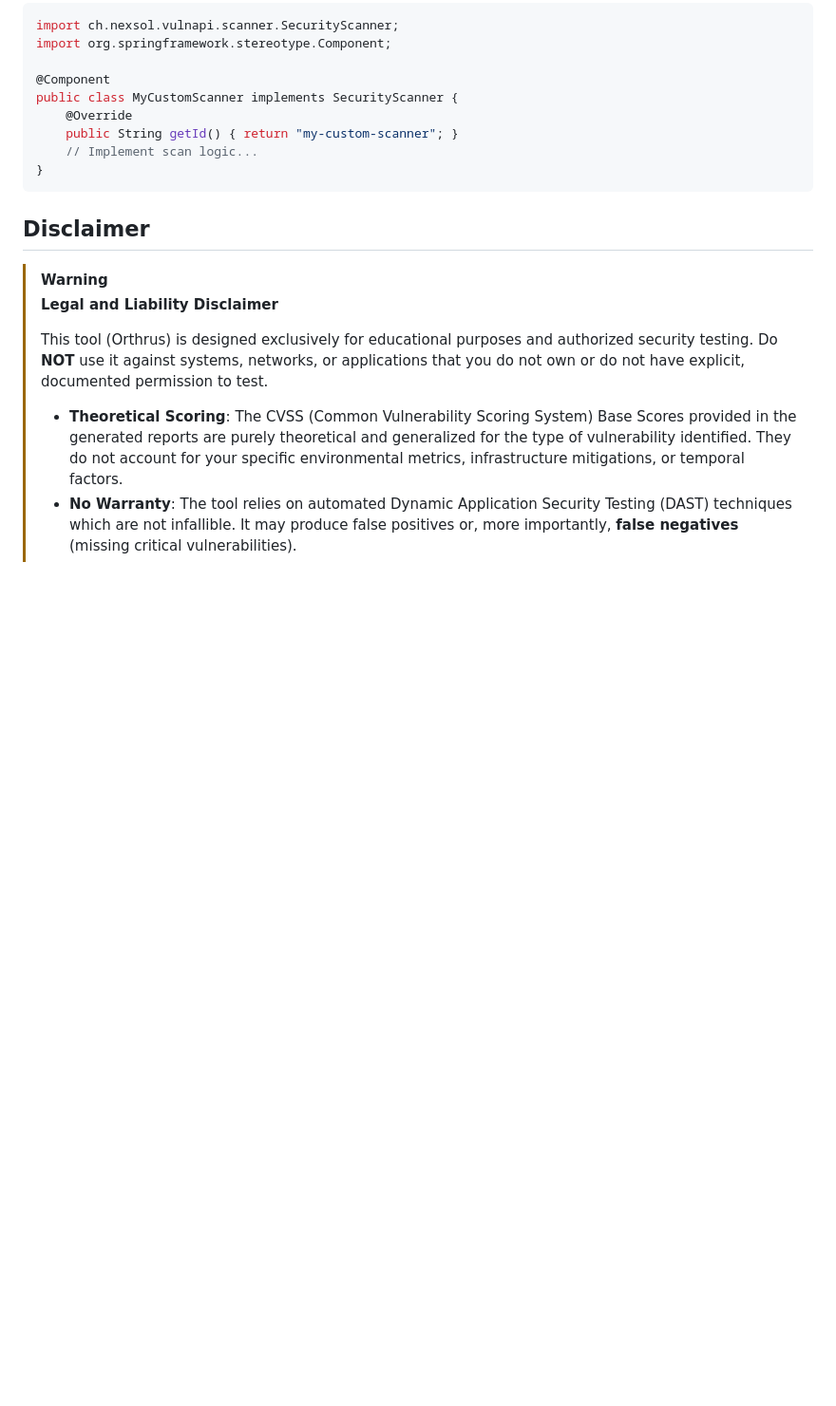
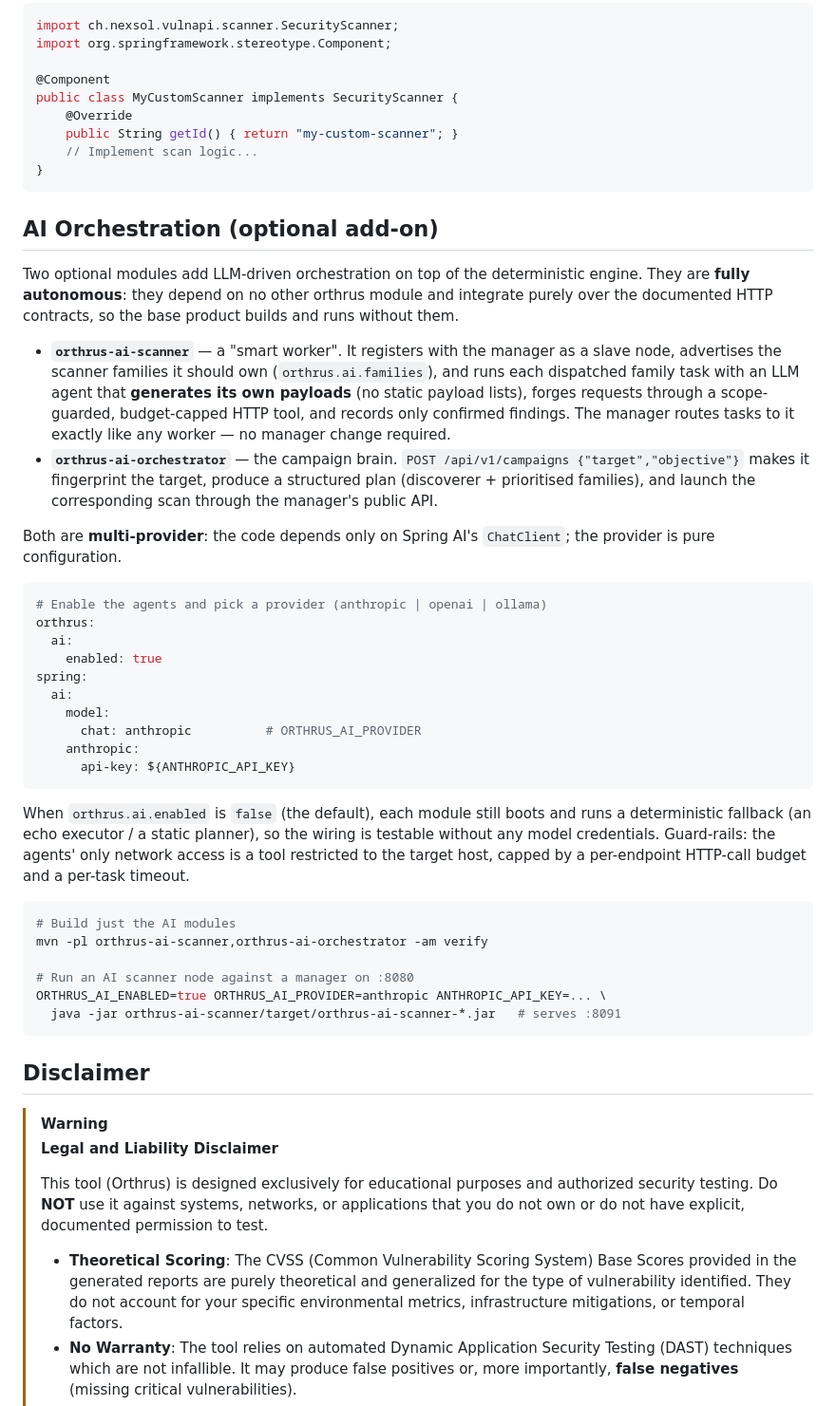
Before and after one commit to guerricm/orthrus, a Markdown page: README.md, the part around the change. Shown at 95% size. Rendered like a GitHub page; blank space fills up the shorter version.

Commit message:
docs: document the optional AI orchestration modules
Add a README section covering orthrus-ai-scanner and orthrus-ai-orchestrator:
autonomy, how to enable the agents, multi-provider config, the deterministic
fallbacks, and the agent guard-rails.

````diff
--- a/README.md
+++ b/README.md
@@ -284,6 +284,51 @@ public class MyCustomScanner implements SecurityScanner {
 }
 ```
 
+## AI Orchestration (optional add-on)
+
+Two optional modules add LLM-driven orchestration on top of the deterministic engine. They are
+**fully autonomous**: they depend on no other orthrus module and integrate purely over the
+documented HTTP contracts, so the base product builds and runs without them.
+
+- **`orthrus-ai-scanner`** — a "smart worker". It registers with the manager as a slave node,
+  advertises the scanner families it should own (`orthrus.ai.families`), and runs each dispatched
+  family task with an LLM agent that **generates its own payloads** (no static payload lists),
+  forges requests through a scope-guarded, budget-capped HTTP tool, and records only confirmed
+  findings. The manager routes tasks to it exactly like any worker — no manager change required.
+- **`orthrus-ai-orchestrator`** — the campaign brain. `POST /api/v1/campaigns {"target","objective"}`
+  makes it fingerprint the target, produce a structured plan (discoverer + prioritised families),
+  and launch the corresponding scan through the manager's public API.
+
+Both are **multi-provider**: the code depends only on Spring AI's `ChatClient`; the provider is
+pure configuration.
+
+```yaml
+# Enable the agents and pick a provider (anthropic | openai | ollama)
+orthrus:
+  ai:
+    enabled: true
+spring:
+  ai:
+    model:
+      chat: anthropic          # ORTHRUS_AI_PROVIDER
+    anthropic:
+      api-key: ${ANTHROPIC_API_KEY}
+```
+
+When `orthrus.ai.enabled` is `false` (the default), each module still boots and runs a
+deterministic fallback (an echo executor / a static planner), so the wiring is testable without any
+model credentials. Guard-rails: the agents' only network access is a tool restricted to the target
+host, capped by a per-endpoint HTTP-call budget and a per-task timeout.
+
+```bash
+# Build just the AI modules
+mvn -pl orthrus-ai-scanner,orthrus-ai-orchestrator -am verify
+
+# Run an AI scanner node against a manager on :8080
+ORTHRUS_AI_ENABLED=true ORTHRUS_AI_PROVIDER=anthropic ANTHROPIC_API_KEY=... \
+  java -jar orthrus-ai-scanner/target/orthrus-ai-scanner-*.jar   # serves :8091
+```
+
 ## Disclaimer
 
 > [!WARNING]
````
